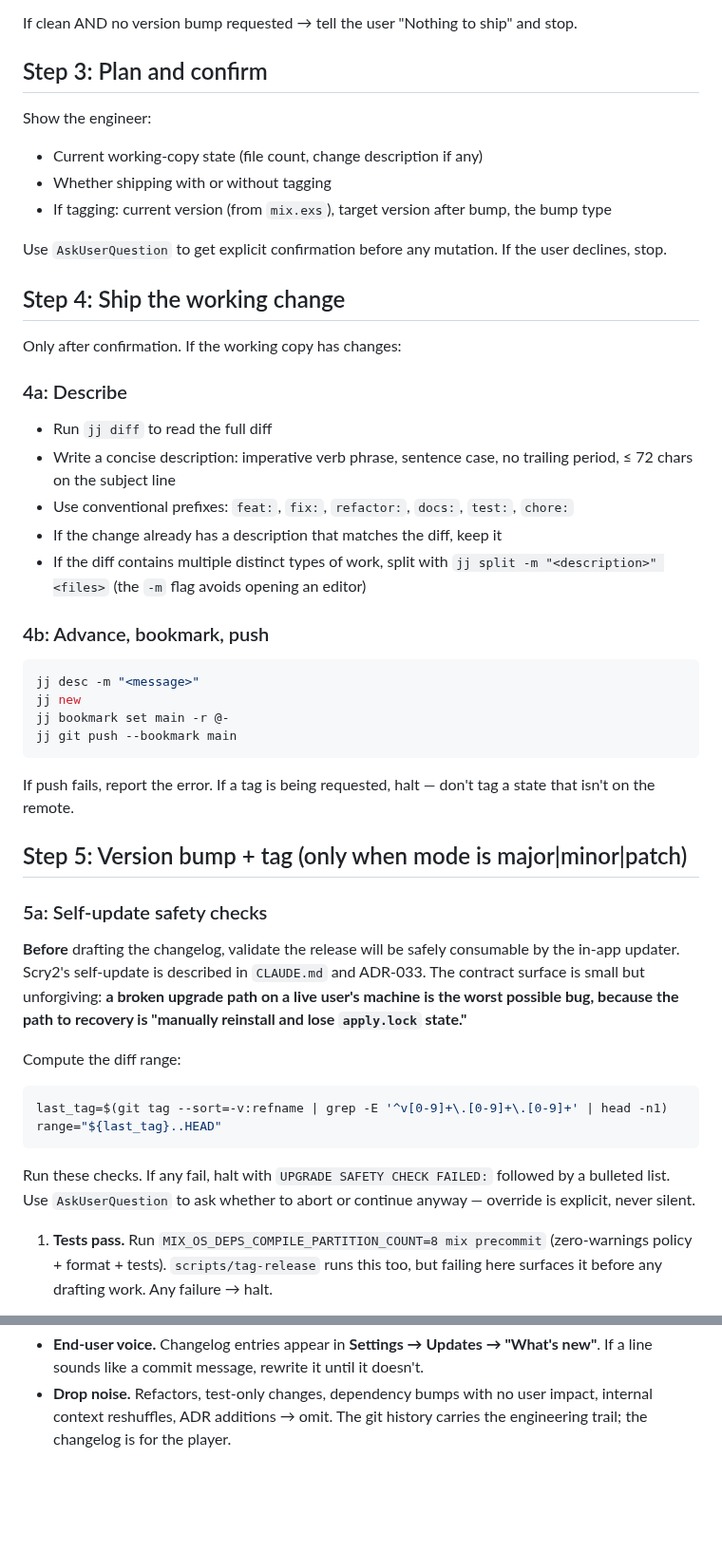
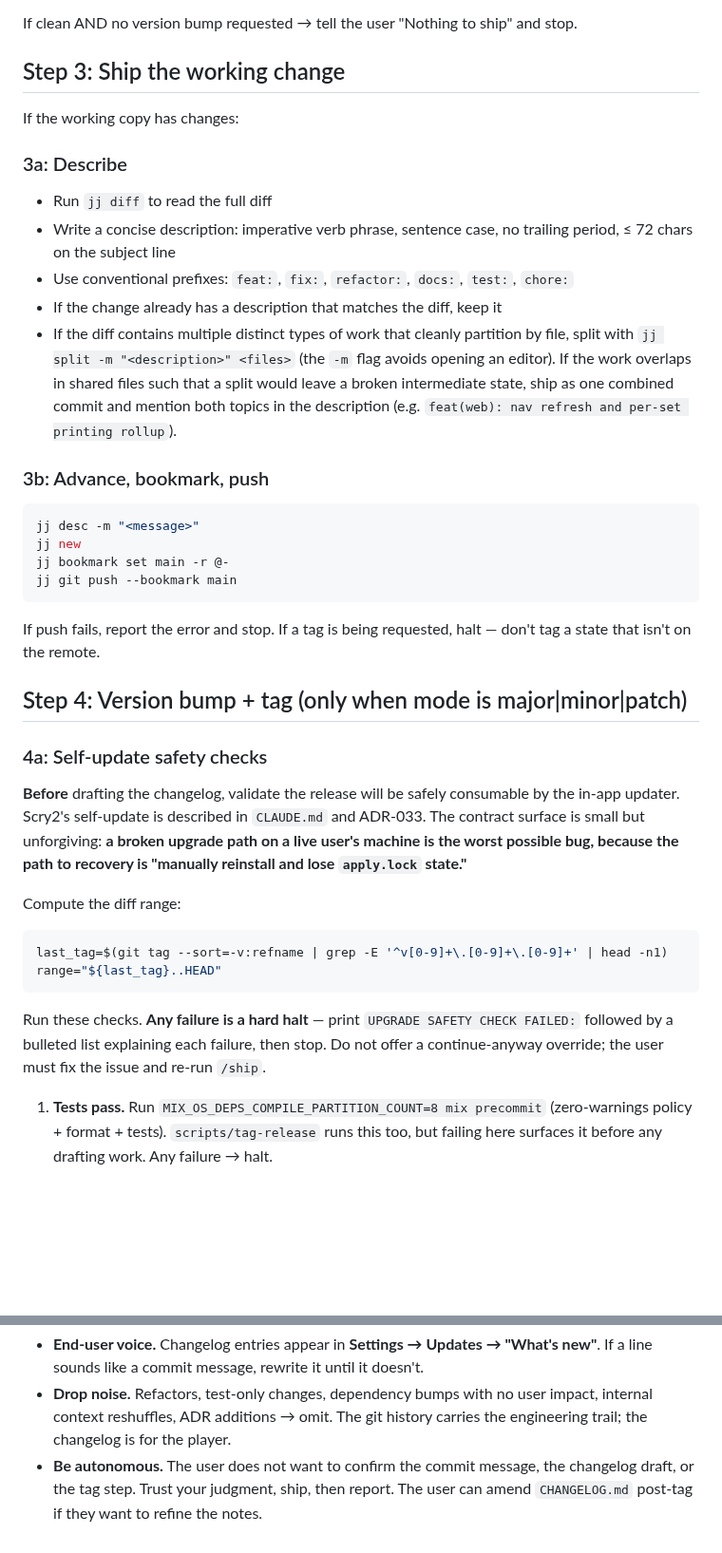
Before and after one commit to ShawnMcCool/scry-2, a Markdown page: .claude/commands/ship.md, 2 parts joined by grey strips. Shown at 95% size. GitHub-like rendering; blank space fills up the shorter version.

````diff
--- a/.claude/commands/ship.md
+++ b/.claude/commands/ship.md
@@ -39,29 +43,19 @@ Run `jj diff --stat` and `jj log --limit 1`. Classify:
 
 If clean AND no version bump requested → tell the user "Nothing to ship" and stop.
 
-## Step 3: Plan and confirm
+## Step 3: Ship the working change
 
-Show the engineer:
+If the working copy has changes:
 
-- Current working-copy state (file count, change description if any)
-- Whether shipping with or without tagging
-- If tagging: current version (from `mix.exs`), target version after bump, the bump type
-
-Use `AskUserQuestion` to get explicit confirmation before any mutation. If the user declines, stop.
-
-## Step 4: Ship the working change
-
-Only after confirmation. If the working copy has changes:
-
-### 4a: Describe
+### 3a: Describe
 
 - Run `jj diff` to read the full diff
 - Write a concise description: imperative verb phrase, sentence case, no trailing period, ≤ 72 chars on the subject line
 - Use conventional prefixes: `feat:`, `fix:`, `refactor:`, `docs:`, `test:`, `chore:`
 - If the change already has a description that matches the diff, keep it
-- If the diff contains multiple distinct types of work, split with `jj split -m "<description>" <files>` (the `-m` flag avoids opening an editor)
+- If the diff contains multiple distinct types of work that cleanly partition by file, split with `jj split -m "<description>" <files>` (the `-m` flag avoids opening an editor). If the work overlaps in shared files such that a split would leave a broken intermediate state, ship as one combined commit and mention both topics in the description (e.g. `feat(web): nav refresh and per-set printing rollup`).
 
-### 4b: Advance, bookmark, push
+### 3b: Advance, bookmark, push
 
 ```bash
 jj desc -m "<message>"
@@ -70,11 +64,11 @@ jj bookmark set main -r @-
 jj git push --bookmark main
 ```
 
-If push fails, report the error. If a tag is being requested, halt — don't tag a state that isn't on the remote.
+If push fails, report the error and stop. If a tag is being requested, halt — don't tag a state that isn't on the remote.
 
-## Step 5: Version bump + tag (only when mode is major|minor|patch)
+## Step 4: Version bump + tag (only when mode is major|minor|patch)
 
-### 5a: Self-update safety checks
+### 4a: Self-update safety checks
 
 **Before** drafting the changelog, validate the release will be safely consumable by the in-app updater. Scry2's self-update is described in `CLAUDE.md` and ADR-033. The contract surface is small but unforgiving: **a broken upgrade path on a live user's machine is the worst possible bug, because the path to recovery is "manually reinstall and lose `apply.lock` state."**
 
@@ -84,7 +78,7 @@ last_tag=$(git tag --sort=-v:refname | grep -E '^v[0-9]+\.[0-9]+\.[0-9]+' | head
 range="${last_tag}..HEAD"
 ```
 
-Run these checks. If any fail, halt with `UPGRADE SAFETY CHECK FAILED:` followed by a bulleted list. Use `AskUserQuestion` to ask whether to abort or continue anyway — override is explicit, never silent.
+Run these checks. **Any failure is a hard halt** — print `UPGRADE SAFETY CHECK FAILED:` followed by a bulleted list explaining each failure, then stop. Do not offer a continue-anyway override; the user must fix the issue and re-run `/ship`.
 
 1. **Tests pass.** Run `MIX_OS_DEPS_COMPILE_PARTITION_COUNT=8 mix precommit` (zero-warnings policy + format + tests). `scripts/tag-release` runs this too, but failing here surfaces it before any drafting work. Any failure → halt.
 
@@ -192,2 +187,3 @@ Final report to the engineer:
 - **End-user voice.** Changelog entries appear in **Settings → Updates → "What's new"**. If a line sounds like a commit message, rewrite it until it doesn't.
 - **Drop noise.** Refactors, test-only changes, dependency bumps with no user impact, internal context reshuffles, ADR additions → omit. The git history carries the engineering trail; the changelog is for the player.
+- **Be autonomous.** The user does not want to confirm the commit message, the changelog draft, or the tag step. Trust your judgment, ship, then report. The user can amend `CHANGELOG.md` post-tag if they want to refine the notes.
````
Also changed, not shown: other parts of .claude/commands/ship.md (+28 -23 lines).
